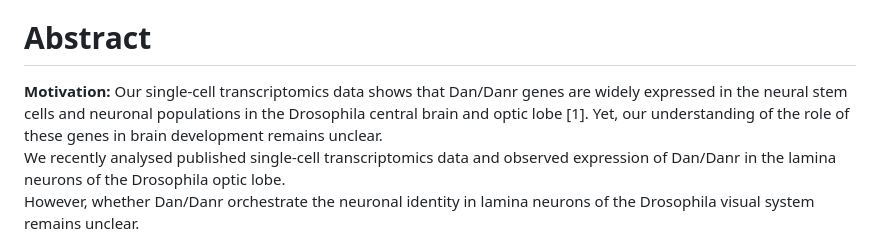
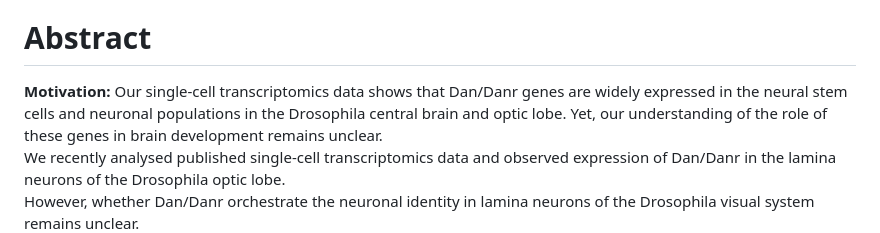
Before and after one commit to carmensat/Final_Degree_Project, a Markdown page: README.md, the part around the change. Rendered like a GitHub page.

```diff
--- a/README.md
+++ b/README.md
@@ -8,7 +8,7 @@ In this repository, you will find all the code, images, and files related to my
 # Abstract
 
 
-**Motivation:** Our single-cell transcriptomics data shows that Dan/Danr genes are widely expressed in the neural stem cells and neuronal populations in the Drosophila central brain and optic lobe [1].
+**Motivation:** Our single-cell transcriptomics data shows that Dan/Danr genes are widely expressed in the neural stem cells and neuronal populations in the Drosophila central brain and optic lobe.
 Yet, our understanding of the role of these genes in brain development remains unclear.
 We recently analysed published single-cell transcriptomics data and observed expression of Dan/Danr in the lamina neurons of the Drosophila optic lobe.
 However, whether Dan/Danr orchestrate the neuronal identity in lamina neurons of the Drosophila visual system remains unclear.
```
